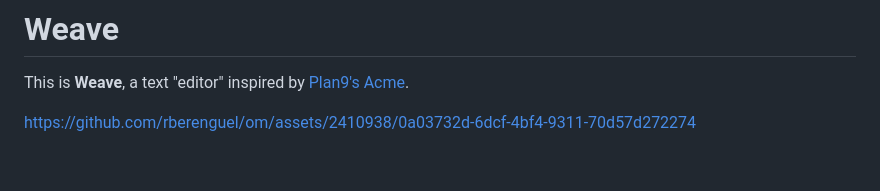
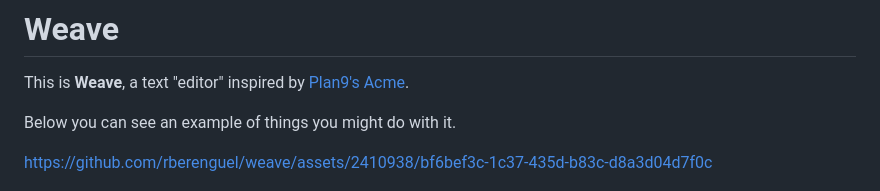
Before and after one commit to rberenguel/weave, a Markdown page: README.md, the part around the change. GitHub-like rendering; blank space fills up the shorter version.

Commit message:
Update README.md
Change video

```diff
--- a/README.md
+++ b/README.md
@@ -2,7 +2,10 @@
 
 This is **Weave**, a text "editor" inspired by [Plan9's Acme](https://en.wikipedia.org/wiki/Acme_(text_editor)).
 
-https://github.com/rberenguel/om/assets/2410938/0a03732d-6dcf-4bf4-9311-70d57d272274
+Below you can see an example of things you might do with it.
+
+https://github.com/rberenguel/weave/assets/2410938/bf6bef3c-1c37-435d-b83c-d8a3d04d7f0c
+
 
 <img src="media/light.png" width=300> <img src="media/dark.png" width=300>|
 
```
